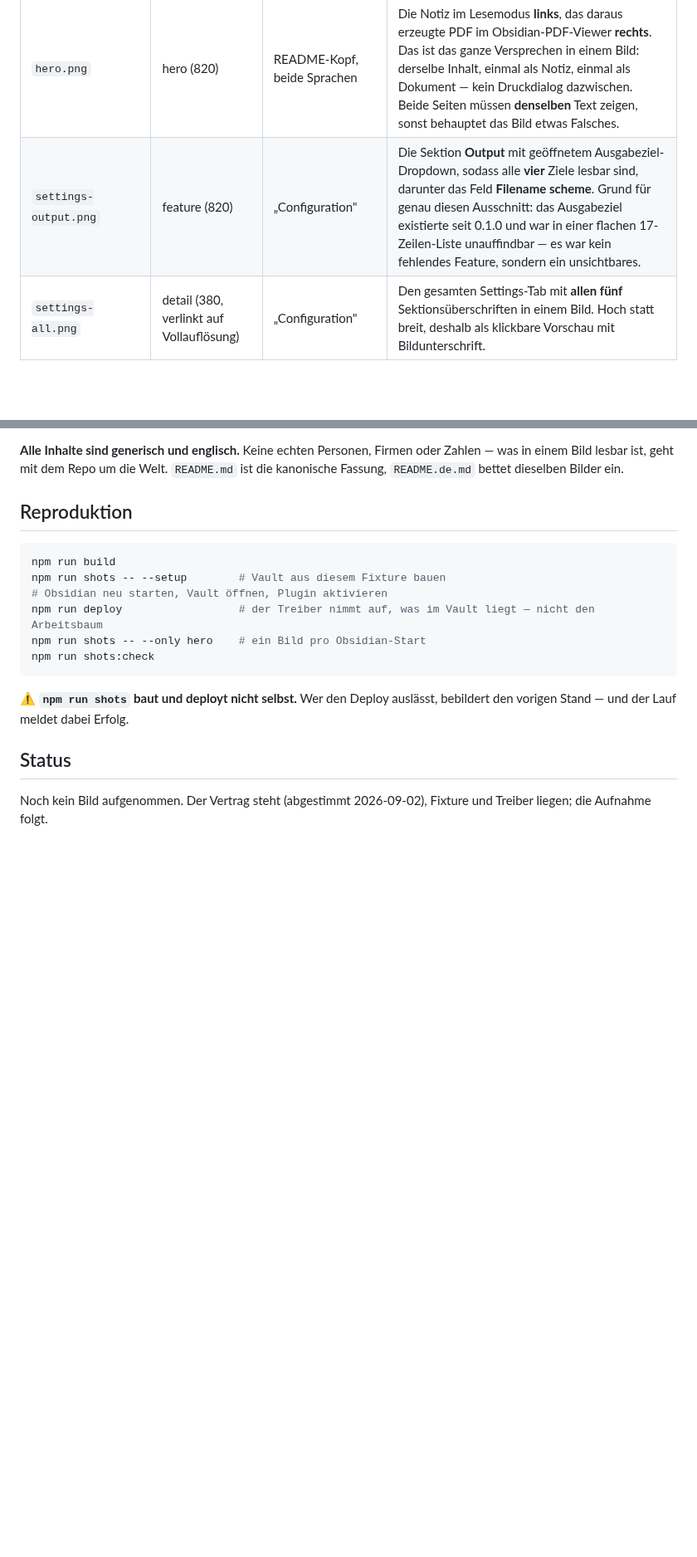
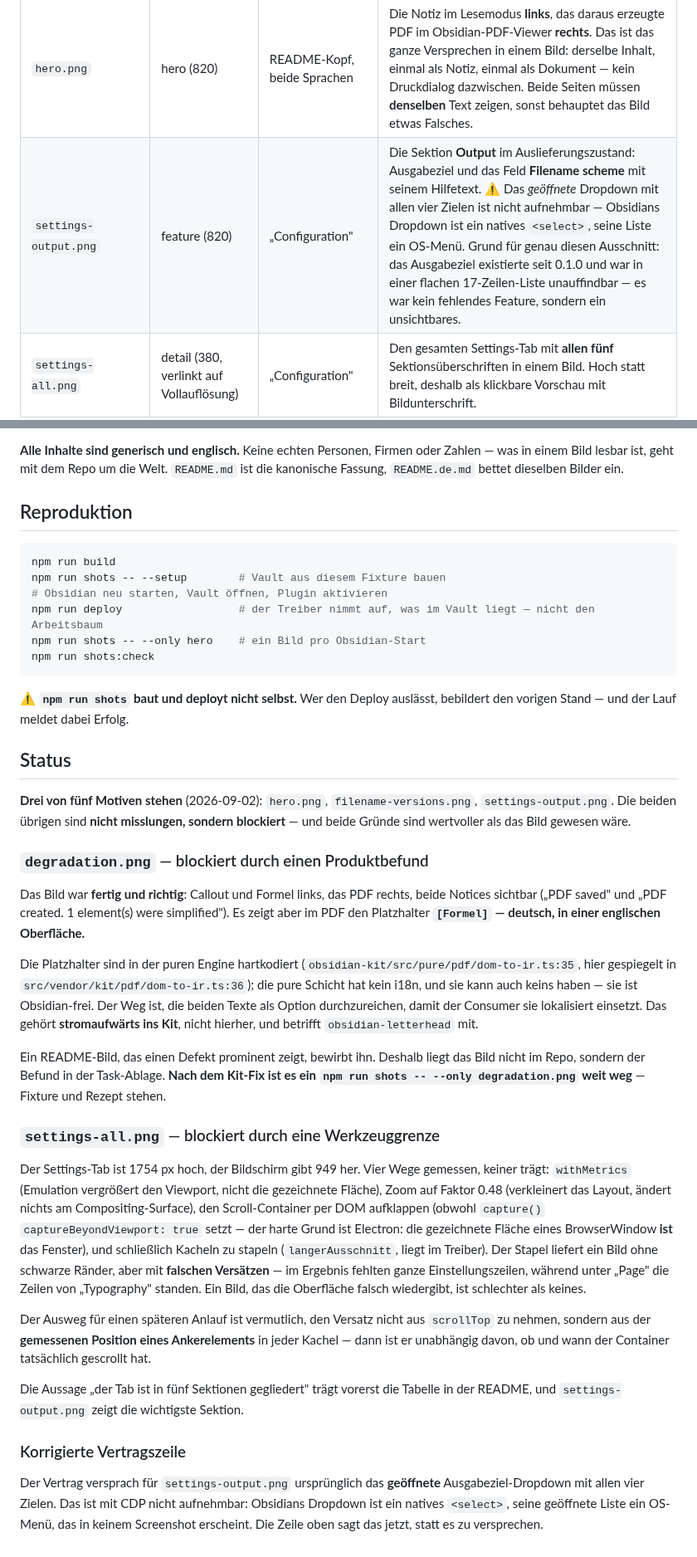
Before and after one commit to johannes-kaindl/obsidian-paperize, a Markdown page: docs/images/README.md, 2 parts joined by grey strips. Shown at 83% size. Rendered like a GitHub page; blank space fills up the shorter version.

```diff
--- a/docs/images/README.md
+++ b/docs/images/README.md
@@ -12,7 +12,7 @@ den workspace-weiten Bild-Standard.
 | Datei | Klasse | referenziert von | muss zeigen |
 |---|---|---|---|
 | `hero.png` | hero (820) | README-Kopf, beide Sprachen | Die Notiz im Lesemodus **links**, das daraus erzeugte PDF im Obsidian-PDF-Viewer **rechts**. Das ist das ganze Versprechen in einem Bild: derselbe Inhalt, einmal als Notiz, einmal als Dokument — kein Druckdialog dazwischen. Beide Seiten müssen **denselben** Text zeigen, sonst behauptet das Bild etwas Falsches. |
-| `settings-output.png` | feature (820) | „Configuration" | Die Sektion **Output** mit geöffnetem Ausgabeziel-Dropdown, sodass alle **vier** Ziele lesbar sind, darunter das Feld **Filename scheme**. Grund für genau diesen Ausschnitt: das Ausgabeziel existierte seit 0.1.0 und war in einer flachen 17-Zeilen-Liste unauffindbar — es war kein fehlendes Feature, sondern ein unsichtbares. |
+| `settings-output.png` | feature (820) | „Configuration" | Die Sektion **Output** im Auslieferungszustand: Ausgabeziel und das Feld **Filename scheme** mit seinem Hilfetext. ⚠️ Das *geöffnete* Dropdown mit allen vier Zielen ist nicht aufnehmbar — Obsidians Dropdown ist ein natives `<select>`, seine Liste ein OS-Menü. Grund für genau diesen Ausschnitt: das Ausgabeziel existierte seit 0.1.0 und war in einer flachen 17-Zeilen-Liste unauffindbar — es war kein fehlendes Feature, sondern ein unsichtbares. |
 | `settings-all.png` | detail (380, verlinkt auf Vollauflösung) | „Configuration" | Den gesamten Settings-Tab mit **allen fünf** Sektionsüberschriften in einem Bild. Hoch statt breit, deshalb als klickbare Vorschau mit Bildunterschrift. |
 | `filename-versions.png` | feature (820) | „Filename scheme" | Den Datei-Explorer mit `Report v1.pdf` **und** `Report v2.pdf` neben der Notiz, dazu das Schema-Feld mit `{title} v{version}`. Ohne das zweite PDF wäre das Bild leer von Aussage: der Punkt ist, dass zweimal exportieren **nicht** überschreibt. |
 | `degradation.png` | feature (820) | „Standard Markdown scope & graceful degradation" | Links die Notiz mit Callout und Formel, rechts das PDF mit den Platzhaltern, **und die Notice mit der Anzahl**. Die Notice ist der Kern: nicht dass etwas vereinfacht wird, sondern dass es **gezählt** wird — stiller Verlust wäre der Defekt (gemessen am 2026-08-04, als Formeln spurlos und ungezählt verschwanden). |
@@ -53,5 +53,50 @@ den vorigen Stand — und der Lauf meldet dabei Erfolg.
 
 ## Status
 
-Noch kein Bild aufgenommen. Der Vertrag steht (abgestimmt 2026-09-02), Fixture und
-Treiber liegen; die Aufnahme folgt.
+**Drei von fünf Motiven stehen** (2026-09-02): `hero.png`, `filename-versions.png`,
+`settings-output.png`. Die beiden übrigen sind **nicht misslungen, sondern blockiert** —
+und beide Gründe sind wertvoller als das Bild gewesen wäre.
+
+### `degradation.png` — blockiert durch einen Produktbefund
+
+Das Bild war **fertig und richtig**: Callout und Formel links, das PDF rechts, beide
+Notices sichtbar („PDF saved" und „PDF created. 1 element(s) were simplified"). Es zeigt
+aber im PDF den Platzhalter **`[Formel]` — deutsch, in einer englischen Oberfläche.**
+
+Die Platzhalter sind in der puren Engine hartkodiert
+(`obsidian-kit/src/pure/pdf/dom-to-ir.ts:35`, hier gespiegelt in
+`src/vendor/kit/pdf/dom-to-ir.ts:36`); die pure Schicht hat kein i18n, und sie kann auch
+keins haben — sie ist Obsidian-frei. Der Weg ist, die beiden Texte als Option
+durchzureichen, damit der Consumer sie lokalisiert einsetzt. Das gehört **stromaufwärts
+ins Kit**, nicht hierher, und betrifft `obsidian-letterhead` mit.
+
+Ein README-Bild, das einen Defekt prominent zeigt, bewirbt ihn. Deshalb liegt das Bild
+nicht im Repo, sondern der Befund in der Task-Ablage. **Nach dem Kit-Fix ist es ein
+`npm run shots -- --only degradation.png` weit weg** — Fixture und Rezept stehen.
+
+### `settings-all.png` — blockiert durch eine Werkzeuggrenze
+
+Der Settings-Tab ist 1754 px hoch, der Bildschirm gibt 949 her. Vier Wege gemessen, keiner
+trägt: `withMetrics` (Emulation vergrößert den Viewport, nicht die gezeichnete Fläche),
+Zoom auf Faktor 0.48 (verkleinert das Layout, ändert nichts am Compositing-Surface), den
+Scroll-Container per DOM aufklappen (obwohl `capture()` `captureBeyondViewport: true`
+setzt — der harte Grund ist Electron: die gezeichnete Fläche eines BrowserWindow **ist**
+das Fenster), und schließlich Kacheln zu stapeln (`langerAusschnitt`, liegt im Treiber).
+Der Stapel liefert ein Bild ohne schwarze Ränder, aber mit **falschen Versätzen** — im
+Ergebnis fehlten ganze Einstellungszeilen, während unter „Page" die Zeilen von
+„Typography" standen. Ein Bild, das die Oberfläche falsch wiedergibt, ist schlechter als
+keines.
+
+Der Ausweg für einen späteren Anlauf ist vermutlich, den Versatz nicht aus `scrollTop` zu
+nehmen, sondern aus der **gemessenen Position eines Ankerelements** in jeder Kachel — dann
+ist er unabhängig davon, ob und wann der Container tatsächlich gescrollt hat.
+
+Die Aussage „der Tab ist in fünf Sektionen gegliedert" trägt vorerst die Tabelle in der
+README, und `settings-output.png` zeigt die wichtigste Sektion.
+
+### Korrigierte Vertragszeile
+
+Der Vertrag versprach für `settings-output.png` ursprünglich das **geöffnete**
+Ausgabeziel-Dropdown mit allen vier Zielen. Das ist mit CDP nicht aufnehmbar: Obsidians
+Dropdown ist ein natives `<select>`, seine geöffnete Liste ein OS-Menü, das in keinem
+Screenshot erscheint. Die Zeile oben sagt das jetzt, statt es zu versprechen.
```
Also changed, not shown: README.de.md (+6 -0 lines), README.md (+6 -0 lines), docs/images/filename-versions.png (added), docs/images/hero.png (added), docs/images/settings-output.png (added), 1 other file.
